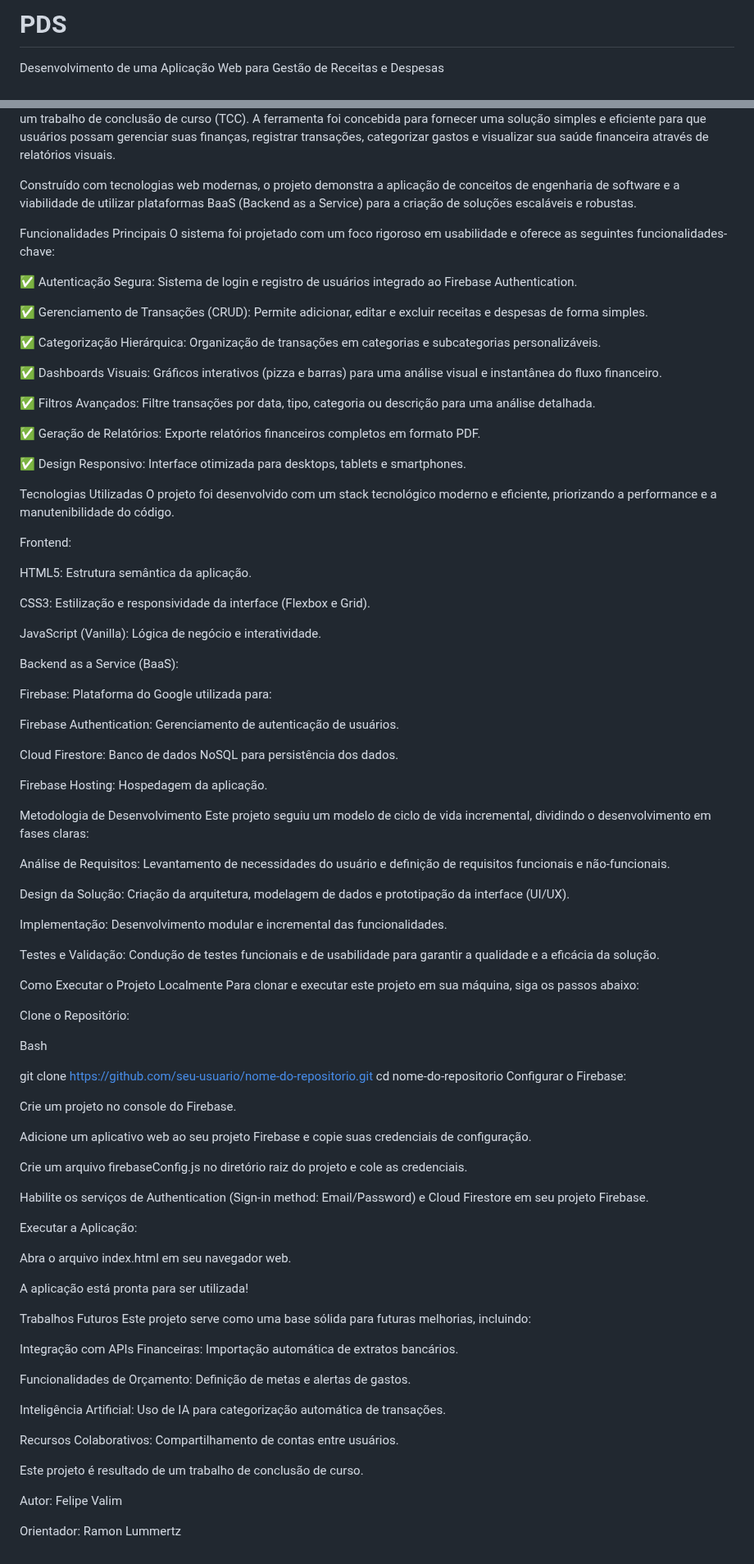
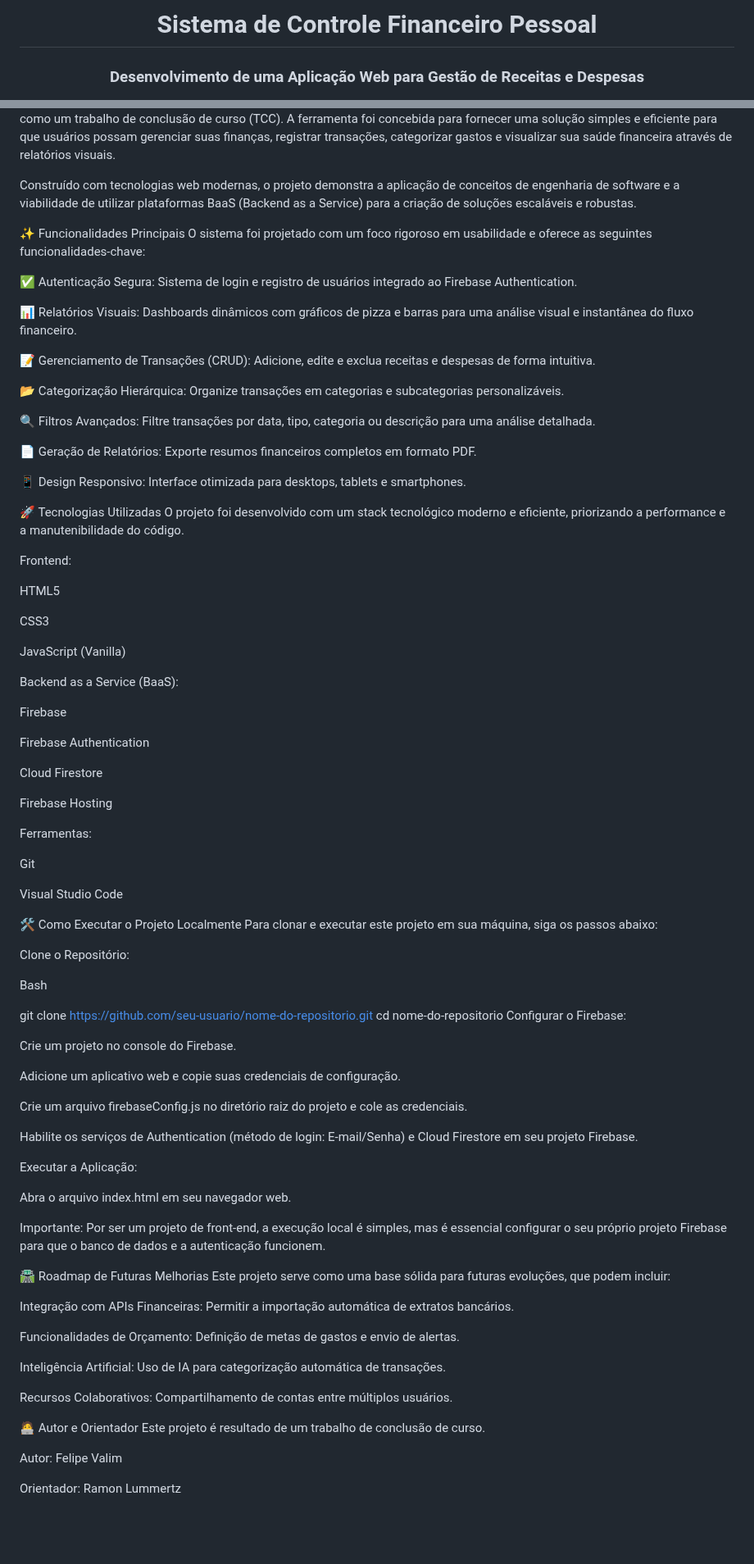
Before and after one commit to Felipedarosaa/PDS, a Markdown page: README.md, 2 parts joined by grey strips. Shown at 82% size. Drawn GitHub-style; blank space fills up the shorter version.

```diff
--- a/README.md
+++ b/README.md
@@ -1,3 +1,5 @@
-# PDS
-Desenvolvimento de uma Aplicação Web para Gestão de Receitas e Despesas
+<div align="center">
+<h1>Sistema de Controle Financeiro Pessoal</h1>
+<h3>Desenvolvimento de uma Aplicação Web para Gestão de Receitas e Despesas</h3>
+</div>
 
@@ -6,56 +20,51 @@ Este projeto é uma aplicação web completa e intuitiva para o controle finance
 
 Construído com tecnologias web modernas, o projeto demonstra a aplicação de conceitos de engenharia de software e a viabilidade de utilizar plataformas BaaS (Backend as a Service) para a criação de soluções escaláveis e robustas.
 
-Funcionalidades Principais
+✨ Funcionalidades Principais
 O sistema foi projetado com um foco rigoroso em usabilidade e oferece as seguintes funcionalidades-chave:
 
 ✅ Autenticação Segura: Sistema de login e registro de usuários integrado ao Firebase Authentication.
 
-✅ Gerenciamento de Transações (CRUD): Permite adicionar, editar e excluir receitas e despesas de forma simples.
+📊 Relatórios Visuais: Dashboards dinâmicos com gráficos de pizza e barras para uma análise visual e instantânea do fluxo financeiro.
 
-✅ Categorização Hierárquica: Organização de transações em categorias e subcategorias personalizáveis.
+📝 Gerenciamento de Transações (CRUD): Adicione, edite e exclua receitas e despesas de forma intuitiva.
 
-✅ Dashboards Visuais: Gráficos interativos (pizza e barras) para uma análise visual e instantânea do fluxo financeiro.
+📂 Categorização Hierárquica: Organize transações em categorias e subcategorias personalizáveis.
 
-✅ Filtros Avançados: Filtre transações por data, tipo, categoria ou descrição para uma análise detalhada.
+🔍 Filtros Avançados: Filtre transações por data, tipo, categoria ou descrição para uma análise detalhada.
 
-✅ Geração de Relatórios: Exporte relatórios financeiros completos em formato PDF.
+📄 Geração de Relatórios: Exporte resumos financeiros completos em formato PDF.
 
-✅ Design Responsivo: Interface otimizada para desktops, tablets e smartphones.
+📱 Design Responsivo: Interface otimizada para desktops, tablets e smartphones.
 
-Tecnologias Utilizadas
+🚀 Tecnologias Utilizadas
 O projeto foi desenvolvido com um stack tecnológico moderno e eficiente, priorizando a performance e a manutenibilidade do código.
 
 Frontend:
 
-HTML5: Estrutura semântica da aplicação.
+HTML5
 
-CSS3: Estilização e responsividade da interface (Flexbox e Grid).
+CSS3
 
-JavaScript (Vanilla): Lógica de negócio e interatividade.
+JavaScript (Vanilla)
 
 Backend as a Service (BaaS):
 
-Firebase: Plataforma do Google utilizada para:
+Firebase
 
-Firebase Authentication: Gerenciamento de autenticação de usuários.
+Firebase Authentication
 
-Cloud Firestore: Banco de dados NoSQL para persistência dos dados.
+Cloud Firestore
 
-Firebase Hosting: Hospedagem da aplicação.
+Firebase Hosting
 
-Metodologia de Desenvolvimento
-Este projeto seguiu um modelo de ciclo de vida incremental, dividindo o desenvolvimento em fases claras:
+Ferramentas:
 
-Análise de Requisitos: Levantamento de necessidades do usuário e definição de requisitos funcionais e não-funcionais.
+Git
 
-Design da Solução: Criação da arquitetura, modelagem de dados e prototipação da interface (UI/UX).
+Visual Studio Code
 
-Implementação: Desenvolvimento modular e incremental das funcionalidades.
-
-Testes e Validação: Condução de testes funcionais e de usabilidade para garantir a qualidade e a eficácia da solução.
-
-Como Executar o Projeto Localmente
+🛠️ Como Executar o Projeto Localmente
 Para clonar e executar este projeto em sua máquina, siga os passos abaixo:
 
 Clone o Repositório:
@@ -68,29 +77,30 @@ Configurar o Firebase:
 
 Crie um projeto no console do Firebase.
 
-Adicione um aplicativo web ao seu projeto Firebase e copie suas credenciais de configuração.
+Adicione um aplicativo web e copie suas credenciais de configuração.
 
 Crie um arquivo firebaseConfig.js no diretório raiz do projeto e cole as credenciais.
 
-Habilite os serviços de Authentication (Sign-in method: Email/Password) e Cloud Firestore em seu projeto Firebase.
+Habilite os serviços de Authentication (método de login: E-mail/Senha) e Cloud Firestore em seu projeto Firebase.
 
 Executar a Aplicação:
 
 Abra o arquivo index.html em seu navegador web.
 
-A aplicação está pronta para ser utilizada!
+Importante: Por ser um projeto de front-end, a execução local é simples, mas é essencial configurar o seu próprio projeto Firebase para que o banco de dados e a autenticação funcionem.
 
-Trabalhos Futuros
-Este projeto serve como uma base sólida para futuras melhorias, incluindo:
+🛣️ Roadmap de Futuras Melhorias
+Este projeto serve como uma base sólida para futuras evoluções, que podem incluir:
 
-Integração com APIs Financeiras: Importação automática de extratos bancários.
+Integração com APIs Financeiras: Permitir a importação automática de extratos bancários.
 
-Funcionalidades de Orçamento: Definição de metas e alertas de gastos.
+Funcionalidades de Orçamento: Definição de metas de gastos e envio de alertas.
 
 Inteligência Artificial: Uso de IA para categorização automática de transações.
 
-Recursos Colaborativos: Compartilhamento de contas entre usuários.
+Recursos Colaborativos: Compartilhamento de contas entre múltiplos usuários.
 
+🧑‍💻 Autor e Orientador
 Este projeto é resultado de um trabalho de conclusão de curso.
 
 Autor: Felipe Valim
```
Also changed, not shown: other parts of README.md (+13 -1 lines).
